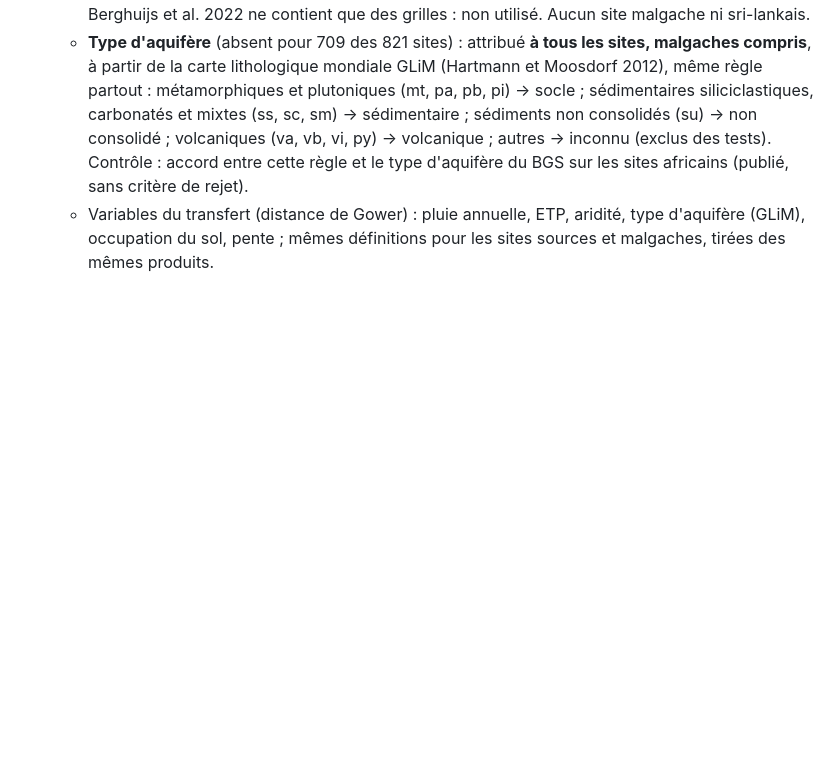
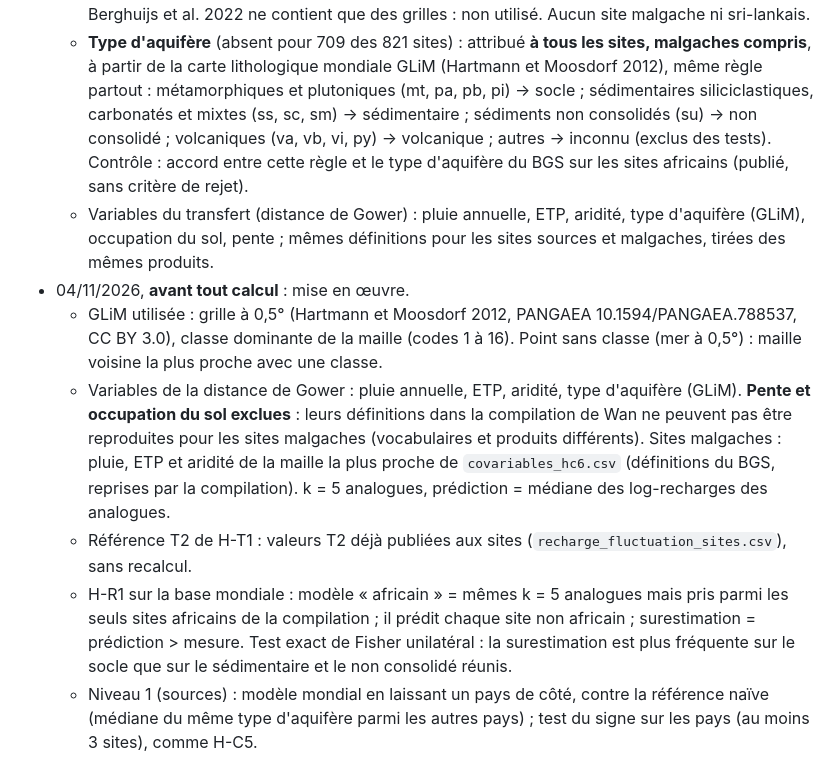
Before and after one commit to arofarmbio-create/Makyclimat, a Markdown page: validation/protocole_transfert_analogues.md, the part around the change. Drawn GitHub-style; blank space fills up the shorter version.

Commit message:
Transfert par analogues : variables, GLiM 0,5°, tests H-T1, H-R1 et niveau 1 précisés avant calcul
Co-Authored-By: Claude Opus 5.5 <noreply@anthropic.com>

```diff
--- a/validation/protocole_transfert_analogues.md
+++ b/validation/protocole_transfert_analogues.md
@@ -89,3 +89,17 @@ références) ; journal et registre (nouvelle entrée R-43).
     (publié, sans critère de rejet).
   - Variables du transfert (distance de Gower) : pluie annuelle, ETP, aridité, type d'aquifère (GLiM), occupation du
     sol, pente ; mêmes définitions pour les sites sources et malgaches, tirées des mêmes produits.
+- 04/11/2026, **avant tout calcul** : mise en œuvre.
+  - GLiM utilisée : grille à 0,5° (Hartmann et Moosdorf 2012, PANGAEA 10.1594/PANGAEA.788537, CC BY 3.0), classe
+    dominante de la maille (codes 1 à 16). Point sans classe (mer à 0,5°) : maille voisine la plus proche avec une classe.
+  - Variables de la distance de Gower : pluie annuelle, ETP, aridité, type d'aquifère (GLiM). **Pente et occupation du
+    sol exclues** : leurs définitions dans la compilation de Wan ne peuvent pas être reproduites pour les sites malgaches
+    (vocabulaires et produits différents). Sites malgaches : pluie, ETP et aridité de la maille la plus proche de
+    `covariables_hc6.csv` (définitions du BGS, reprises par la compilation). k = 5 analogues, prédiction = médiane des
+    log-recharges des analogues.
+  - Référence T2 de H-T1 : valeurs T2 déjà publiées aux sites (`recharge_fluctuation_sites.csv`), sans recalcul.
+  - H-R1 sur la base mondiale : modèle « africain » = mêmes k = 5 analogues mais pris parmi les seuls sites africains de
+    la compilation ; il prédit chaque site non africain ; surestimation = prédiction > mesure. Test exact de Fisher
+    unilatéral : la surestimation est plus fréquente sur le socle que sur le sédimentaire et le non consolidé réunis.
+  - Niveau 1 (sources) : modèle mondial en laissant un pays de côté, contre la référence naïve (médiane du même type
+    d'aquifère parmi les autres pays) ; test du signe sur les pays (au moins 3 sites), comme H-C5.
```
